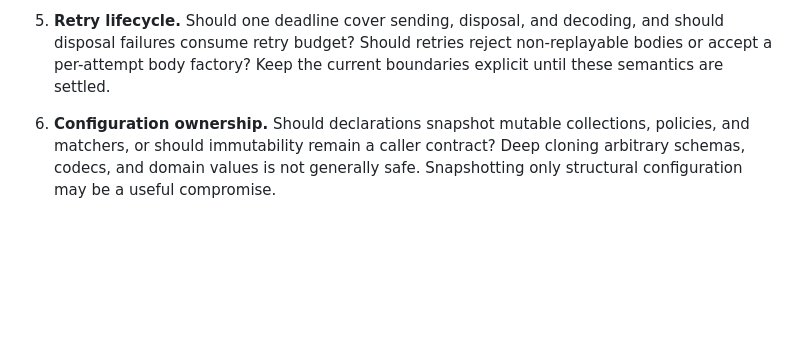
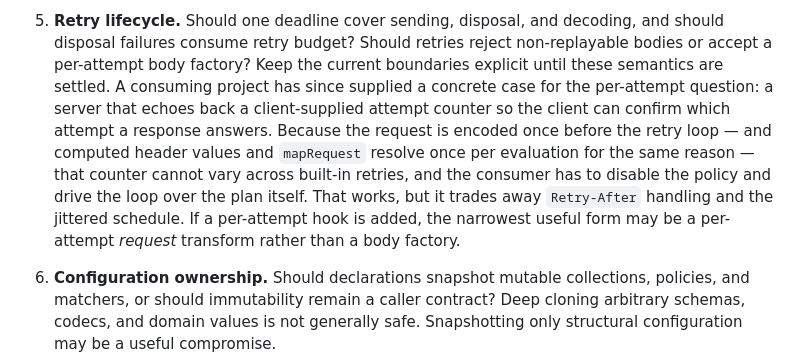
Before and after one commit to viell-dev/effect-schema-http, a Markdown page: docs/design.md, the part around the change. Drawn GitHub-style; blank space fills up the shorter version.

```diff
--- a/docs/design.md
+++ b/docs/design.md
@@ -484,7 +484,13 @@ the review findings left for a subsequent pass.
    representation must preserve repeated headers and parameters without exposing mutable declaration inputs.
 5. **Retry lifecycle.** Should one deadline cover sending, disposal, and decoding, and should disposal failures consume
    retry budget? Should retries reject non-replayable bodies or accept a per-attempt body factory? Keep the current
-   boundaries explicit until these semantics are settled.
+   boundaries explicit until these semantics are settled. A consuming project has since supplied a concrete case for
+   the per-attempt question: a server that echoes back a client-supplied attempt counter so the client can confirm
+   which attempt a response answers. Because the request is encoded once before the retry loop — and computed header
+   values and `mapRequest` resolve once per evaluation for the same reason — that counter cannot vary across built-in
+   retries, and the consumer has to disable the policy and drive the loop over the plan itself. That works, but it
+   trades away `Retry-After` handling and the jittered schedule. If a per-attempt hook is added, the narrowest useful
+   form may be a per-attempt _request_ transform rather than a body factory.
 6. **Configuration ownership.** Should declarations snapshot mutable collections, policies, and matchers, or should
    immutability remain a caller contract? Deep cloning arbitrary schemas, codecs, and domain values is not generally
    safe. Snapshotting only structural configuration may be a useful compromise.
```
Also changed, not shown: README.md (+5 -1 lines).
